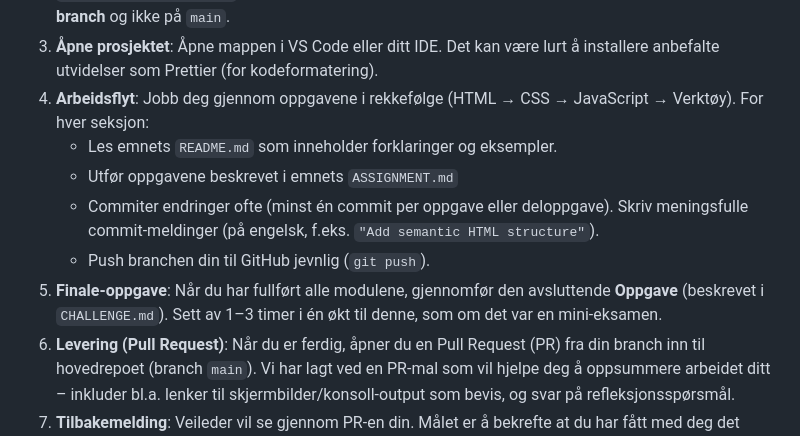
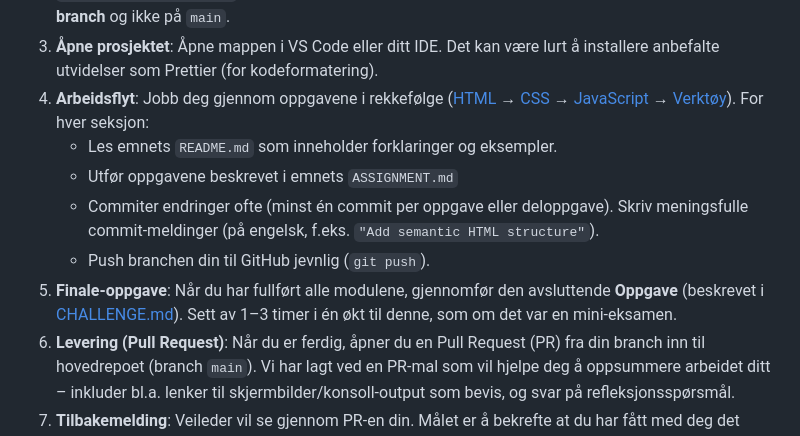
Before and after one commit to Kodeverket-AS/course-webdev-basics, a Markdown page: README.md, the part around the change. GitHub-like rendering.

Commit message:
added more links to main README

```diff
--- a/README.md
+++ b/README.md
@@ -22,12 +22,12 @@ Når verktøyene over er klare:
 1. **Klone repoet**: Last ned/kopier dette repoet til din maskin ([link](https://docs.github.com/en/repositories/creating-and-managing-repositories/cloning-a-repository)). Hvis du ikke har push-tilgang, kan du _forke_ repoet på GitHub og deretter klone din egen fork.
 2. **Opprett en branch**: Lag en ny branch for arbeidet ditt, med et fornuftig navn. For eksempel, `assignment-<ditt-navn>` (ingen mellomrom eller norske tegn). Pass på at du **jobber på din egen branch** og ikke på `main`.
 3. **Åpne prosjektet**: Åpne mappen i VS Code eller ditt IDE. Det kan være lurt å installere anbefalte utvidelser som Prettier (for kodeformatering).
-4. **Arbeidsflyt**: Jobb deg gjennom oppgavene i rekkefølge (HTML → CSS → JavaScript → Verktøy). For hver seksjon:
+4. **Arbeidsflyt**: Jobb deg gjennom oppgavene i rekkefølge ([HTML](./1_HTML/) → [CSS](./2_CSS/) → [JavaScript](./3_Javascript/) → [Verktøy](./4_Tooling/)). For hver seksjon:
    - Les emnets `README.md` som inneholder forklaringer og eksempler.
    - Utfør oppgavene beskrevet i emnets `ASSIGNMENT.md`
    - Commiter endringer ofte (minst én commit per oppgave eller deloppgave). Skriv meningsfulle commit-meldinger (på engelsk, f.eks. `"Add semantic HTML structure"`).
    - Push branchen din til GitHub jevnlig (`git push`).
-5. **Finale-oppgave**: Når du har fullført alle modulene, gjennomfør den avsluttende **Oppgave** (beskrevet i `CHALLENGE.md`). Sett av 1–3 timer i én økt til denne, som om det var en mini-eksamen.
+5. **Finale-oppgave**: Når du har fullført alle modulene, gjennomfør den avsluttende **Oppgave** (beskrevet i [CHALLENGE.md](./CHALLENGE/README.md)). Sett av 1–3 timer i én økt til denne, som om det var en mini-eksamen.
 6. **Levering (Pull Request)**: Når du er ferdig, åpner du en Pull Request (PR) fra din branch inn til hovedrepoet (branch `main`). Vi har lagt ved en PR-mal som vil hjelpe deg å oppsummere arbeidet ditt – inkluder bl.a. lenker til skjermbilder/konsoll-output som bevis, og svar på refleksjonsspørsmål.
 7. **Tilbakemelding**: Veileder vil se gjennom PR-en din. Målet er å bekrefte at du har fått med deg det viktigste. Om noe mangler vil vi be deg om å gjøre utbedringer.
 
```
